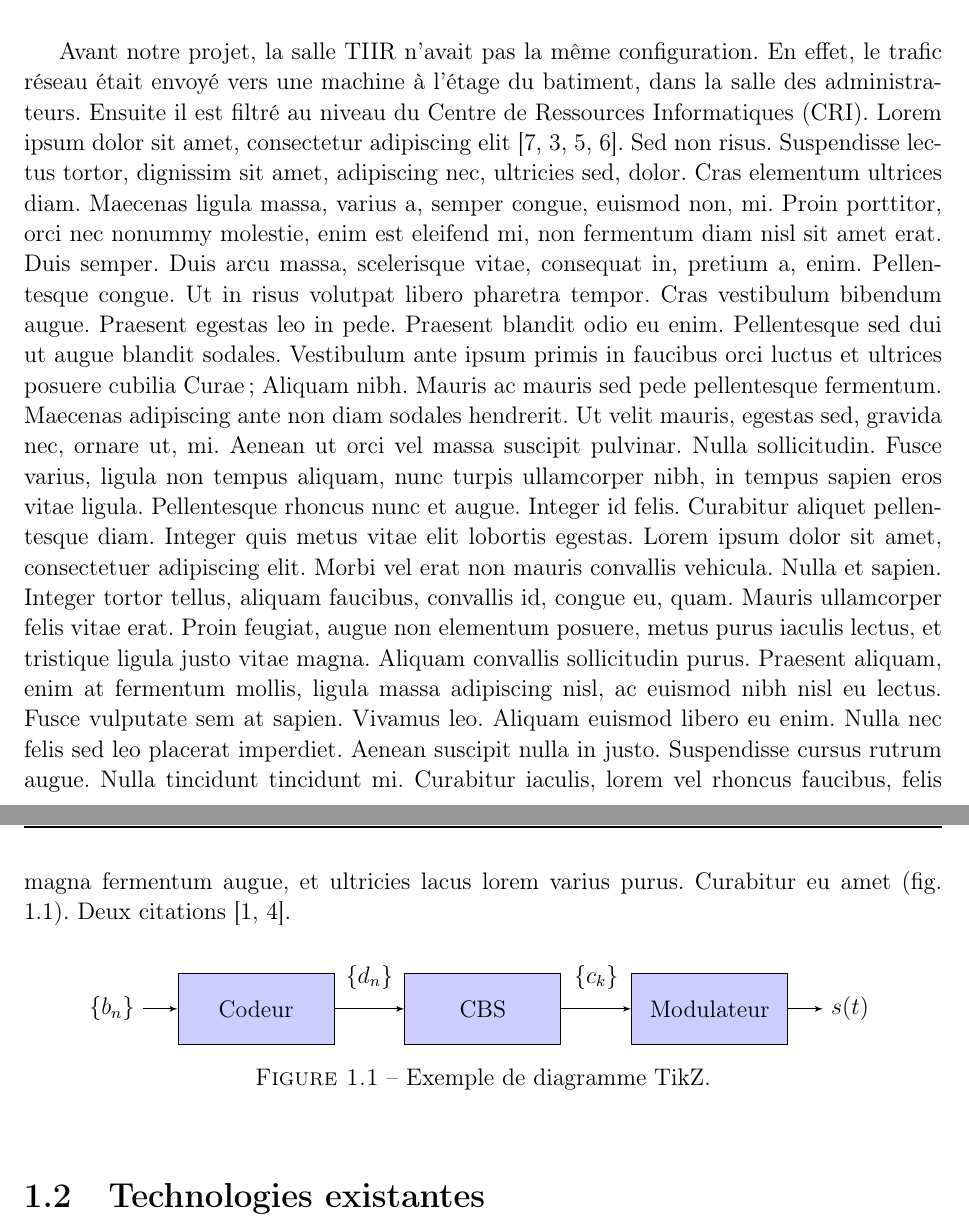
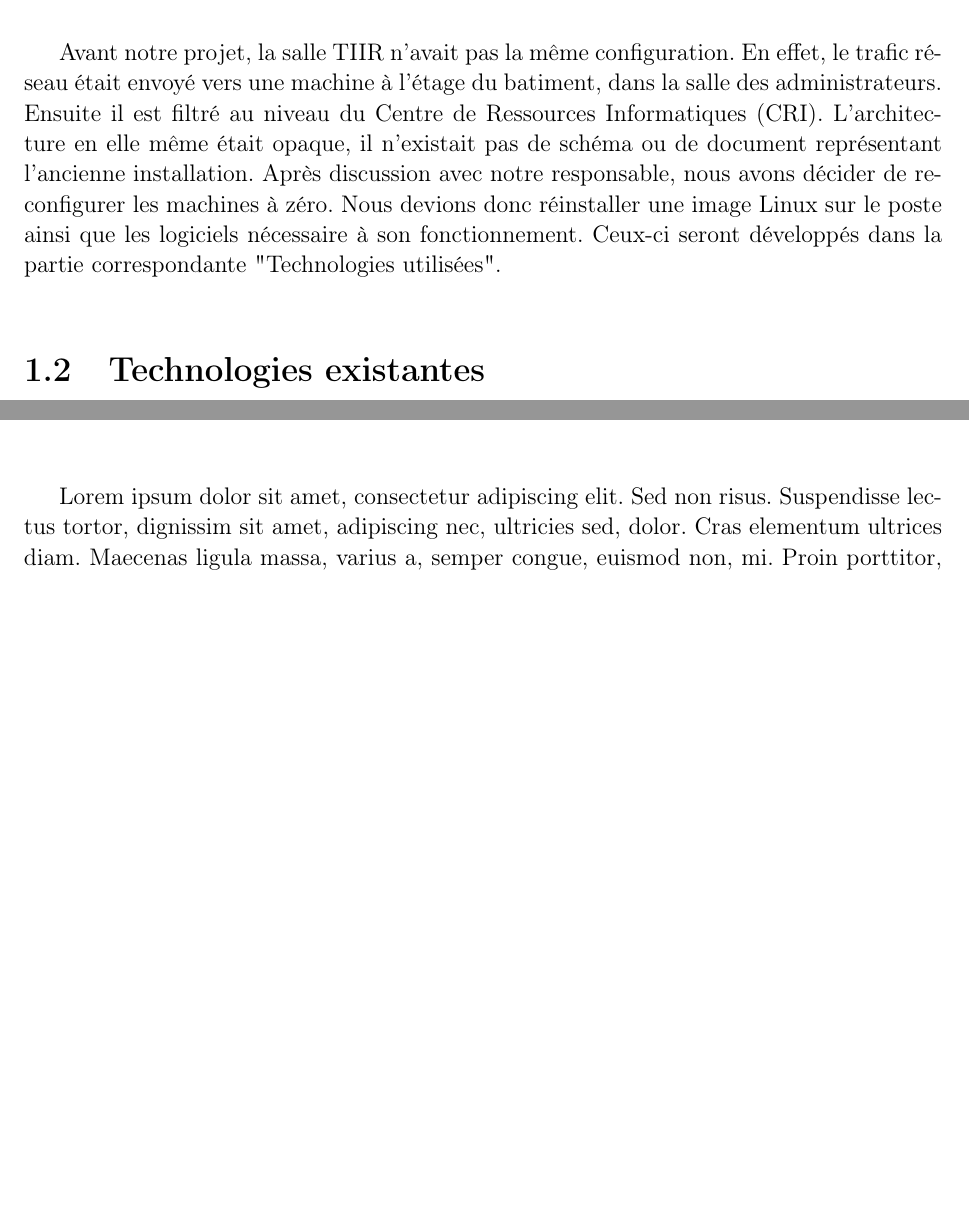
Before and after one commit to Levrifon/PFE, a LaTeX book (isae-report-template.tex, which reads 02-first-chapter.tex): two parts of pages 13 and 14 of 32, joined at a grey line, cut so that both start at the same text, the shorter picture padded with empty space. Compiled offline with pdfLaTeX; a missing bibliography style is replaced by a similar one.

Commit message:
added architecture existante

```diff
--- a/02-first-chapter.tex
+++ b/02-first-chapter.tex
@@ -2,14 +2,7 @@
 \label{chap:premierchapitre}
 
 \section{Architecture existante}
-Avant notre projet, la salle TIIR n'avait pas la même configuration. En effet, le trafic réseau était envoyé vers une machine à l'étage du batiment, dans la salle des administrateurs. Ensuite il est filtré au niveau du Centre de Ressources Informatiques (CRI). Lorem ipsum dolor sit amet, consectetur adipiscing elit \cite{Roque2012,Roque2012b,Roque2012c,Roque2012d}. Sed non risus. Suspendisse lectus tortor, dignissim sit amet, adipiscing nec, ultricies sed, dolor. Cras elementum ultrices diam. Maecenas ligula massa, varius a, semper congue, euismod non, mi. Proin porttitor, orci nec nonummy molestie, enim est eleifend mi, non fermentum diam nisl sit amet erat. Duis semper. Duis arcu massa, scelerisque vitae, consequat in, pretium a, enim. Pellentesque congue. Ut in risus volutpat libero pharetra tempor. Cras vestibulum bibendum augue. Praesent egestas leo in pede. Praesent blandit odio eu enim. Pellentesque sed dui ut augue blandit sodales. Vestibulum ante ipsum primis in faucibus orci luctus et ultrices posuere cubilia Curae; Aliquam nibh. Mauris ac mauris sed pede pellentesque fermentum. Maecenas adipiscing ante non diam sodales hendrerit. Ut velit mauris, egestas sed, gravida nec, ornare ut, mi. Aenean ut orci vel massa suscipit pulvinar. Nulla sollicitudin. Fusce varius, ligula non tempus aliquam, nunc turpis ullamcorper nibh, in tempus sapien eros vitae ligula. Pellentesque rhoncus nunc et augue. Integer id felis. Curabitur aliquet pellentesque diam. Integer quis metus vitae elit lobortis egestas. Lorem ipsum dolor sit amet, consectetuer adipiscing elit. Morbi vel erat non mauris convallis vehicula. Nulla et sapien. Integer tortor tellus, aliquam faucibus, convallis id, congue eu, quam. Mauris ullamcorper felis vitae erat. Proin feugiat, augue non elementum posuere, metus purus iaculis lectus, et tristique ligula justo vitae magna. Aliquam convallis sollicitudin purus. Praesent aliquam, enim at fermentum mollis, ligula massa adipiscing nisl, ac euismod nibh nisl eu lectus. Fusce vulputate sem at sapien. Vivamus leo. Aliquam euismod libero eu enim. Nulla nec felis sed leo placerat imperdiet. Aenean suscipit nulla in justo. Suspendisse cursus rutrum augue. Nulla tincidunt tincidunt mi. Curabitur iaculis, lorem vel rhoncus faucibus, felis magna fermentum augue, et ultricies lacus lorem varius purus. Curabitur eu amet (fig. \ref{fig:une-image}). Deux citations \cite{Arapoglou2011,Roque2013c}.
-
-\begin{figure}[htp]
-  \centering
-  \input{images/tikz_diagram}
-  \caption{Exemple de diagramme TikZ.}
-  \label{fig:une-image}
-\end{figure}
+Avant notre projet, la salle TIIR n'avait pas la même configuration. En effet, le trafic réseau était envoyé vers une machine à l'étage du batiment, dans la salle des administrateurs. Ensuite il est filtré au niveau du Centre de Ressources Informatiques (CRI). L'architecture en elle même était opaque, il n'existait pas de schéma ou de document représentant l'ancienne installation. Après discussion avec notre responsable, nous avons décider de reconfigurer les machines à zéro. Nous devions donc réinstaller une image Linux sur le poste ainsi que les logiciels nécessaire à son fonctionnement. Ceux-ci seront développés dans la partie correspondante "Technologies utilisées".
 
 \section{Technologies existantes}
 Initialement, la machine des administrateurs possédait un protocole de sécurisation des communications nommé IPsec. Lorem ipsum dolor sit amet, consectetur adipiscing elit. Sed non risus. Suspendisse lectus tortor, dignissim sit amet, adipiscing nec, ultricies sed, dolor. Cras elementum ultrices diam. Maecenas ligula massa, varius a, semper congue, euismod non, mi. Proin porttitor, orci nec nonummy molestie, enim est eleifend mi, non fermentum diam nisl sit amet erat. Duis semper. Duis arcu massa, scelerisque vitae, consequat in, pretium a, enim. Pellentesque congue. Ut in risus volutpat libero pharetra tempor. Cras vestibulum bibendum augue. Praesent egestas leo in pede. Praesent blandit odio eu enim. Pellentesque sed dui ut augue blandit sodales. Vestibulum ante ipsum primis in faucibus orci luctus et ultrices posuere cubilia Curae; Aliquam nibh. Mauris ac mauris sed pede pellentesque fermentum. Maecenas adipiscing ante non diam sodales hendrerit. Ut velit mauris, egestas sed, gravida nec, ornare ut, mi. Aenean ut orci vel massa suscipit pulvinar. Nulla sollicitudin. Fusce varius, ligula non tempus aliquam, nunc turpis ullamcorper nibh, in tempus sapien eros vitae ligula. Pellentesque rhoncus nunc et augue. Integer id felis. Curabitur aliquet pellentesque diam. Integer quis metus vitae elit lobortis egestas. Lorem ipsum dolor sit amet, consectetuer adipiscing elit. Morbi vel erat non mauris convallis vehicula. Nulla et sapien. Integer tortor tellus, aliquam faucibus, convallis id, congue eu, quam. Mauris ullamcorper felis vitae erat. Proin feugiat, augue non elementum posuere, metus purus iaculis lectus, et tristique ligula justo vitae magna. Aliquam convallis sollicitudin purus. Praesent aliquam, enim at fermentum mollis, ligula massa adipiscing nisl, ac euismod nibh nisl eu lectus. Fusce vulputate sem at sapien. Vivamus leo. Aliquam euismod libero eu enim. Nulla nec felis sed leo placerat imperdiet. Aenean suscipit nulla in justo. Suspendisse cursus rutrum augue. Nulla tincidunt tincidunt mi. Curabitur iaculis, lorem vel rhoncus faucibus, felis magna fermentum augue, et ultricies lacus lorem varius purus. Curabitur eu amet (tab. \ref{tab:un-tableau}).
```
